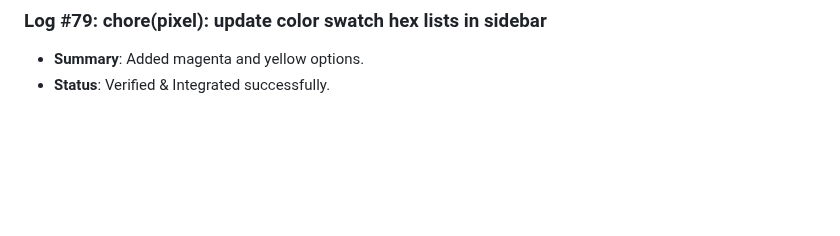
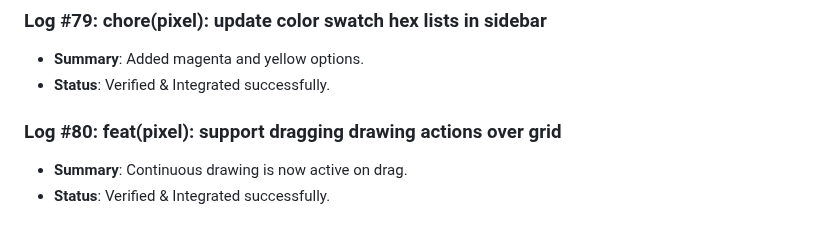
Before and after one commit to D5BU/ComputeXplain, a Markdown page: DEVELOPMENT.md, the part around the change. GitHub-like rendering; blank space fills up the shorter version.

Commit message:
feat(pixel): support dragging drawing actions over grid (#80)

```diff
--- a/DEVELOPMENT.md
+++ b/DEVELOPMENT.md
@@ -285,3 +285,7 @@ This document tracks the incremental building steps, unit tests, and performance
 ### Log #79: chore(pixel): update color swatch hex lists in sidebar
 - **Summary**: Added magenta and yellow options.
 - **Status**: Verified & Integrated successfully.
+
+### Log #80: feat(pixel): support dragging drawing actions over grid
+- **Summary**: Continuous drawing is now active on drag.
+- **Status**: Verified & Integrated successfully.
```
